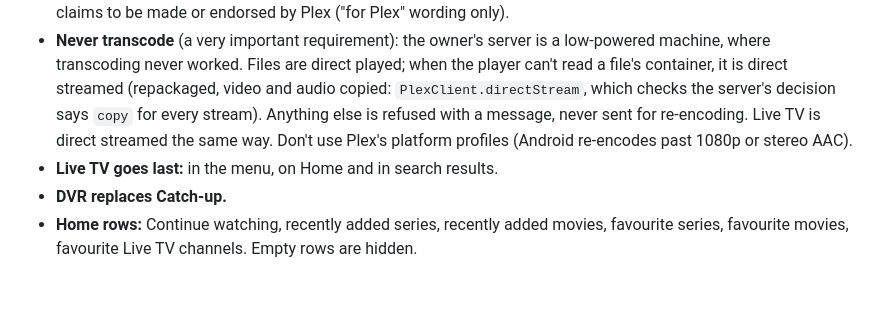
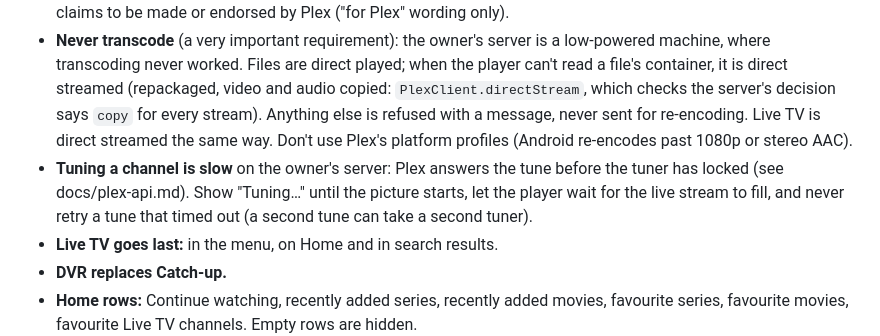
Before and after one commit to biskyt/MyPlexPlayer, a Markdown page: CLAUDE.md, the part around the change. GitHub-like rendering; blank space fills up the shorter version.

```diff
--- a/CLAUDE.md
+++ b/CLAUDE.md
@@ -176,6 +176,9 @@ These are built in already (or planned, for the Plex ones). Keep them when chang
   (repackaged, video and audio copied: `PlexClient.directStream`, which checks the server's decision says `copy`
   for every stream). Anything else is refused with a message, never sent for re-encoding. Live TV is direct
   streamed the same way. Don't use Plex's platform profiles (Android re-encodes past 1080p or stereo AAC).
+- **Tuning a channel is slow** on the owner's server: Plex answers the tune before the tuner has locked (see
+  docs/plex-api.md). Show "Tuning…" until the picture starts, let the player wait for the live stream to fill,
+  and never retry a tune that timed out (a second tune can take a second tuner).
 - **Live TV goes last:** in the menu, on Home and in search results.
 - **DVR replaces Catch-up.**
 - **Home rows:** Continue watching, recently added series, recently added movies, favourite series, favourite movies,
```
Also changed, not shown: docs/plex-api.md (+4 -3 lines).
